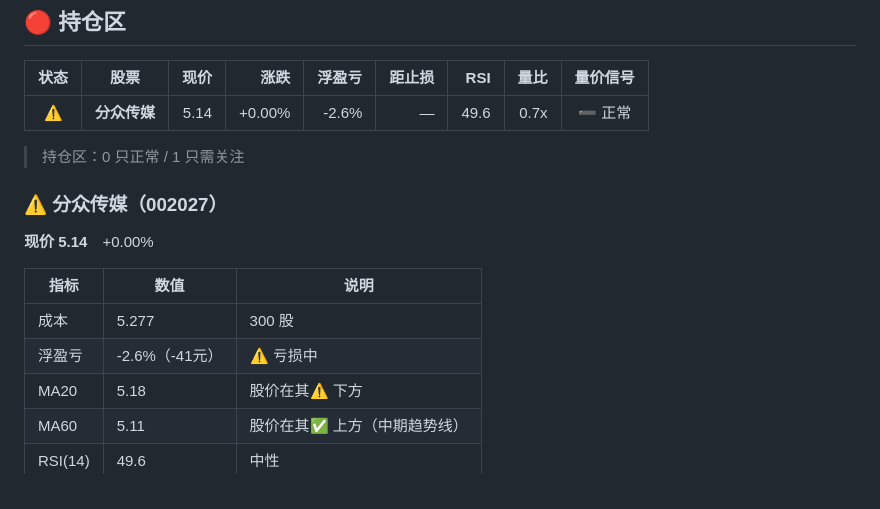
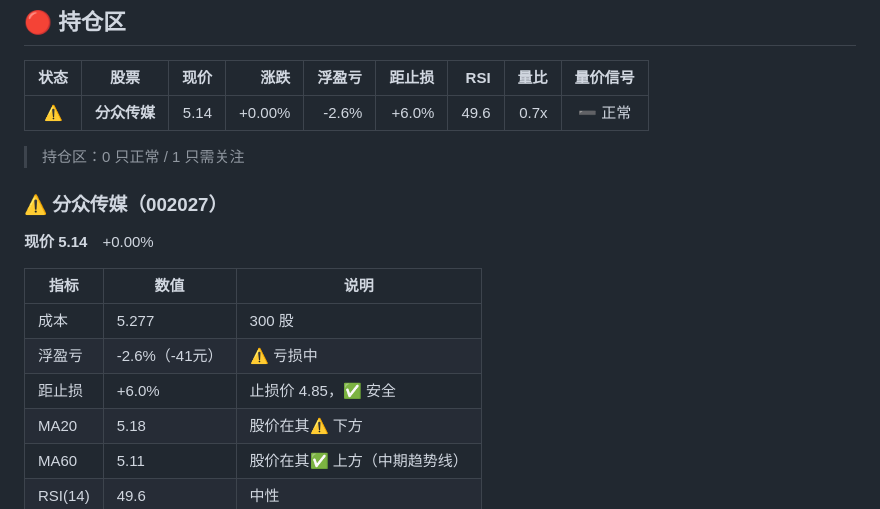
Before and after one commit to Hassen0512/aa-monitor, a Markdown page: reports/2026-08-07.md, the part around the change. GitHub-like rendering.

```diff
--- a/reports/2026-08-07.md
+++ b/reports/2026-08-07.md
@@ -11,7 +11,7 @@
 
 | 状态 | 股票 | 现价 | 涨跌 | 浮盈亏 | 距止损 | RSI | 量比 | 量价信号 |
 |:----:|------|-----:|-----:|-------:|-------:|----:|-----:|:------:|
-| ⚠️ | **分众传媒** | 5.14 | +0.00% | -2.6% | — | 49.6 | 0.7x | ➖ 正常 |
+| ⚠️ | **分众传媒** | 5.14 | +0.00% | -2.6% | +6.0% | 49.6 | 0.7x | ➖ 正常 |
 
 > 持仓区：0 只正常 / 1 只需关注
 
@@ -23,6 +23,7 @@
 |------|------|------|
 | 成本 | 5.277 | 300 股 |
 | 浮盈亏 | -2.6%（-41元） | ⚠️ 亏损中 |
+| 距止损 | +6.0% | 止损价 4.85，✅ 安全 |
 | MA20 | 5.18 | 股价在其⚠️ 下方 |
 | MA60 | 5.11 | 股价在其✅ 上方（中期趋势线）|
 | RSI(14) | 49.6 | 中性 |
```
